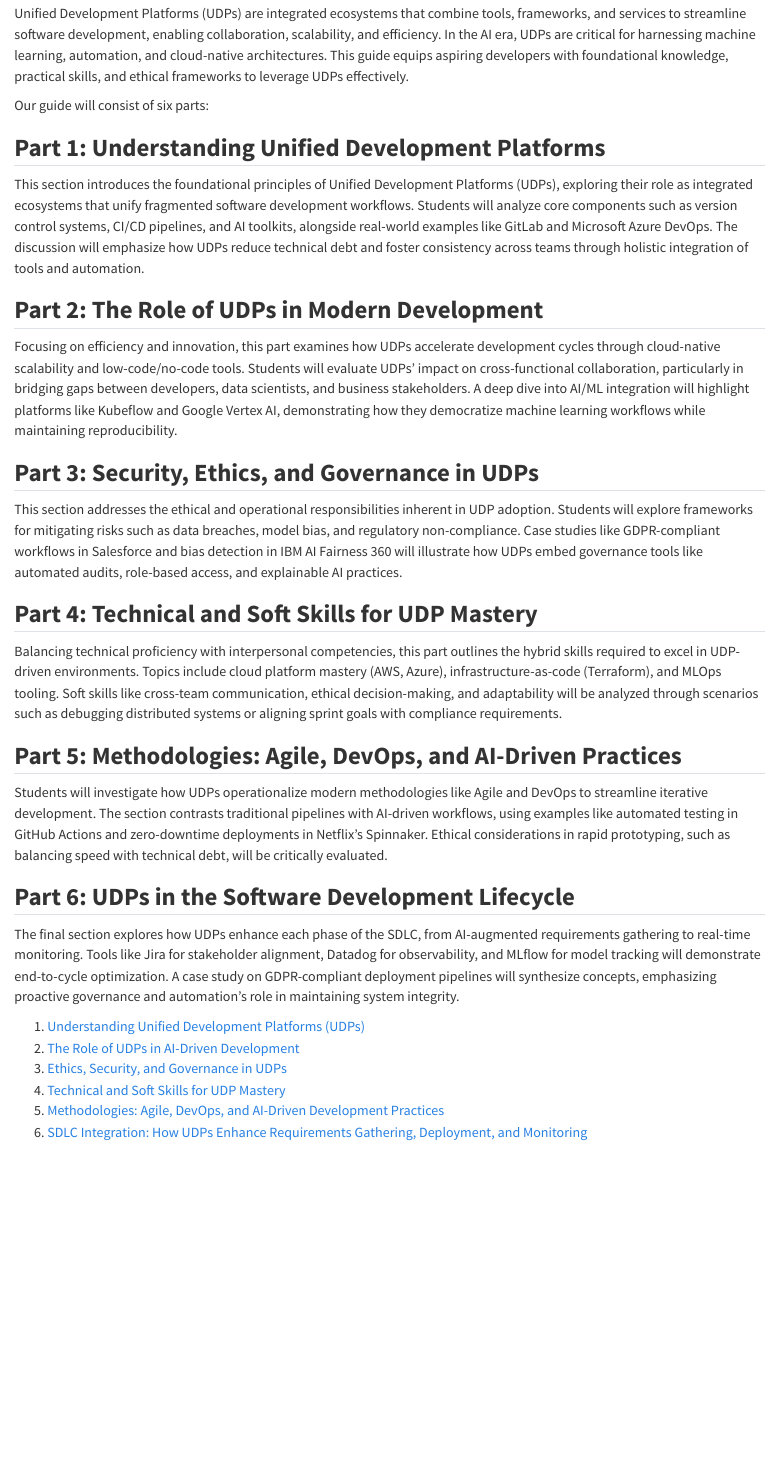
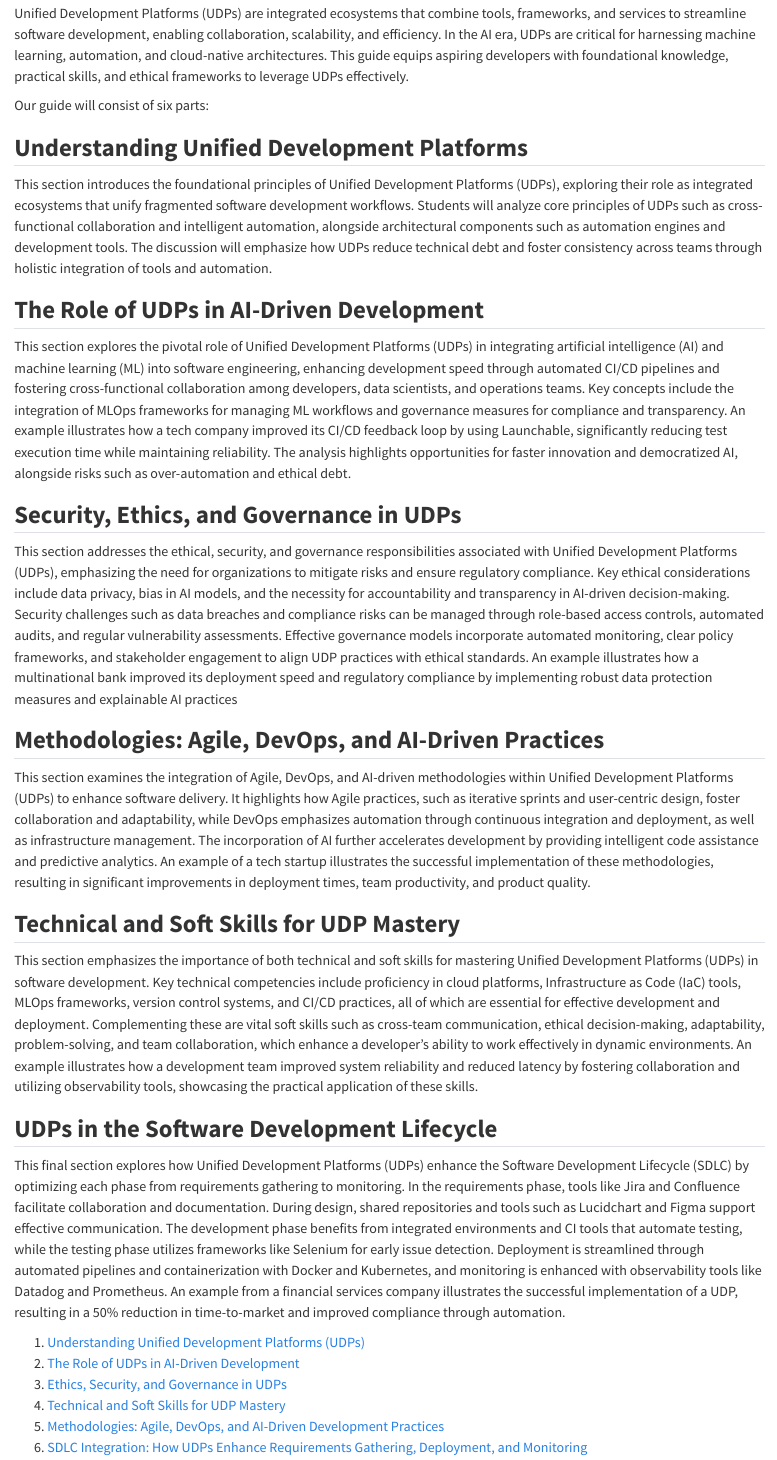
Before and after one commit to ds-an/udp-study-guide, a Quarto document (index.qmd): the page in a window 1100 px wide, from 130 px down. Rendered offline with R 4.5, knitr and Pandoc in place of Quarto, with nearby package versions.

Commit message:
add new summaries for the overview section and embed video for the first part, do some light editing

```diff
--- a/index.qmd
+++ b/index.qmd
@@ -14,23 +14,23 @@ Our guide will consist of six parts:
 <!-- 6. **SDLC Integration**: How UDPs enhance requirements gathering, deployment, and monitoring. -->
 <!---->
 
-## **Part 1: Understanding Unified Development Platforms**
-This section introduces the foundational principles of Unified Development Platforms (UDPs), exploring their role as integrated ecosystems that unify fragmented software development workflows. Students will analyze core components such as version control systems, CI/CD pipelines, and AI toolkits, alongside real-world examples like GitLab and Microsoft Azure DevOps. The discussion will emphasize how UDPs reduce technical debt and foster consistency across teams through holistic integration of tools and automation.
+## **Understanding Unified Development Platforms**
+This section introduces the foundational principles of Unified Development Platforms (UDPs), exploring their role as integrated ecosystems that unify fragmented software development workflows. Students will analyze core principles of UDPs such as cross-functional collaboration and intelligent automation, alongside architectural components such as automation engines and development tools. The discussion will emphasize how UDPs reduce technical debt and foster consistency across teams through holistic integration of tools and automation.
 
-## **Part 2: The Role of UDPs in Modern Development**
-Focusing on efficiency and innovation, this part examines how UDPs accelerate development cycles through cloud-native scalability and low-code/no-code tools. Students will evaluate UDPs’ impact on cross-functional collaboration, particularly in bridging gaps between developers, data scientists, and business stakeholders. A deep dive into AI/ML integration will highlight platforms like Kubeflow and Google Vertex AI, demonstrating how they democratize machine learning workflows while maintaining reproducibility.
+## **The Role of UDPs in AI-Driven Development**
+This section explores the pivotal role of Unified Development Platforms (UDPs) in integrating artificial intelligence (AI) and machine learning (ML) into software engineering, enhancing development speed through automated CI/CD pipelines and fostering cross-functional collaboration among developers, data scientists, and operations teams. Key concepts include the integration of MLOps frameworks for managing ML workflows and governance measures for compliance and transparency. An example illustrates how a tech company improved its CI/CD feedback loop by using Launchable, significantly reducing test execution time while maintaining reliability. The analysis highlights opportunities for faster innovation and democratized AI, alongside risks such as over-automation and ethical debt.
 
-## **Part 3: Security, Ethics, and Governance in UDPs**
-This section addresses the ethical and operational responsibilities inherent in UDP adoption. Students will explore frameworks for mitigating risks such as data breaches, model bias, and regulatory non-compliance. Case studies like GDPR-compliant workflows in Salesforce and bias detection in IBM AI Fairness 360 will illustrate how UDPs embed governance tools like automated audits, role-based access, and explainable AI practices.
+## **Security, Ethics, and Governance in UDPs**
+This section addresses the ethical, security, and governance responsibilities associated with Unified Development Platforms (UDPs), emphasizing the need for organizations to mitigate risks and ensure regulatory compliance. Key ethical considerations include data privacy, bias in AI models, and the necessity for accountability and transparency in AI-driven decision-making. Security challenges such as data breaches and compliance risks can be managed through role-based access controls, automated audits, and regular vulnerability assessments. Effective governance models incorporate automated monitoring, clear policy frameworks, and stakeholder engagement to align UDP practices with ethical standards. An example illustrates how a multinational bank improved its deployment speed and regulatory compliance by implementing robust data protection measures and explainable AI practices
 
-## **Part 4: Technical and Soft Skills for UDP Mastery**
-Balancing technical proficiency with interpersonal competencies, this part outlines the hybrid skills required to excel in UDP-driven environments. Topics include cloud platform mastery (AWS, Azure), infrastructure-as-code (Terraform), and MLOps tooling. Soft skills like cross-team communication, ethical decision-making, and adaptability will be analyzed through scenarios such as debugging distributed systems or aligning sprint goals with compliance requirements.
+## **Methodologies: Agile, DevOps, and AI-Driven Practices**
+This section examines the integration of Agile, DevOps, and AI-driven methodologies within Unified Development Platforms (UDPs) to enhance software delivery. It highlights how Agile practices, such as iterative sprints and user-centric design, foster collaboration and adaptability, while DevOps emphasizes automation through continuous integration and deployment, as well as infrastructure management. The incorporation of AI further accelerates development by providing intelligent code assistance and predictive analytics. An example of a tech startup illustrates the successful implementation of these methodologies, resulting in significant improvements in deployment times, team productivity, and product quality.
 
-## **Part 5: Methodologies: Agile, DevOps, and AI-Driven Practices**
-Students will investigate how UDPs operationalize modern methodologies like Agile and DevOps to streamline iterative development. The section contrasts traditional pipelines with AI-driven workflows, using examples like automated testing in GitHub Actions and zero-downtime deployments in Netflix’s Spinnaker. Ethical considerations in rapid prototyping, such as balancing speed with technical debt, will be critically evaluated.
+## **Technical and Soft Skills for UDP Mastery**
+This section emphasizes the importance of both technical and soft skills for mastering Unified Development Platforms (UDPs) in software development. Key technical competencies include proficiency in cloud platforms, Infrastructure as Code (IaC) tools, MLOps frameworks, version control systems, and CI/CD practices, all of which are essential for effective development and deployment. Complementing these are vital soft skills such as cross-team communication, ethical decision-making, adaptability, problem-solving, and team collaboration, which enhance a developer's ability to work effectively in dynamic environments. An example illustrates how a development team improved system reliability and reduced latency by fostering collaboration and utilizing observability tools, showcasing the practical application of these skills.
 
-## **Part 6: UDPs in the Software Development Lifecycle**
-The final section explores how UDPs enhance each phase of the SDLC, from AI-augmented requirements gathering to real-time monitoring. Tools like Jira for stakeholder alignment, Datadog for observability, and MLflow for model tracking will demonstrate end-to-cycle optimization. A case study on GDPR-compliant deployment pipelines will synthesize concepts, emphasizing proactive governance and automation’s role in maintaining system integrity.
+## **UDPs in the Software Development Lifecycle**
+This final section explores how Unified Development Platforms (UDPs) enhance the Software Development Lifecycle (SDLC) by optimizing each phase from requirements gathering to monitoring. In the requirements phase, tools like Jira and Confluence facilitate collaboration and documentation. During design, shared repositories and tools such as Lucidchart and Figma support effective communication. The development phase benefits from integrated environments and CI tools that automate testing, while the testing phase utilizes frameworks like Selenium for early issue detection. Deployment is streamlined through automated pipelines and containerization with Docker and Kubernetes, and monitoring is enhanced with observability tools like Datadog and Prometheus. An example from a financial services company illustrates the successful implementation of a UDP, resulting in a 50% reduction in time-to-market and improved compliance through automation.
 
 1. [Understanding Unified Development Platforms (UDPs)](understanding-udp.qmd)
 2. [The Role of UDPs in AI-Driven Development](ai-driven-dev.qmd)
--- a/understanding-udp.qmd
+++ b/understanding-udp.qmd
@@ -89,10 +89,13 @@ TODO: FIX THE ISSUE of first TRUE here and in the similar quizzes + the order nu
 <!-- In total_correct() : -->
 <!--   The function webexercises::total_correct() is deprecated. Use sections with the class 'webex-check' to set up self-checking mini-quizzes with total correct. -->
 
-### **Further Study Resources**
+### Educational Video
+
+{{< video https://www.youtube.com/watch?v=scEDHsr3APg >}}
+
+### **Further Resources**
 1. **GitLab CI/CD Tutorial**: [GitLab CI/CD Documentation](https://docs.gitlab.com/ee/ci/)
 2. **Introduction to Terraform**: [HashiCorp Learn Guides](https://learn.hashicorp.com/terraform)
 3. **Azure DevOps Training**: [Microsoft Learn Module](https://learn.microsoft.com/en-us/azure/devops/)
-4. **Video Lecture**: [CI/CD Pipelines Explained](https://www.youtube.com/watch?v=scEDHsr3APg)
 
 <!-- **Next**: [Part 2 – AI Integration and Ethical Considerations in UDPs](ai-driven-dev.qmd) -->
```
